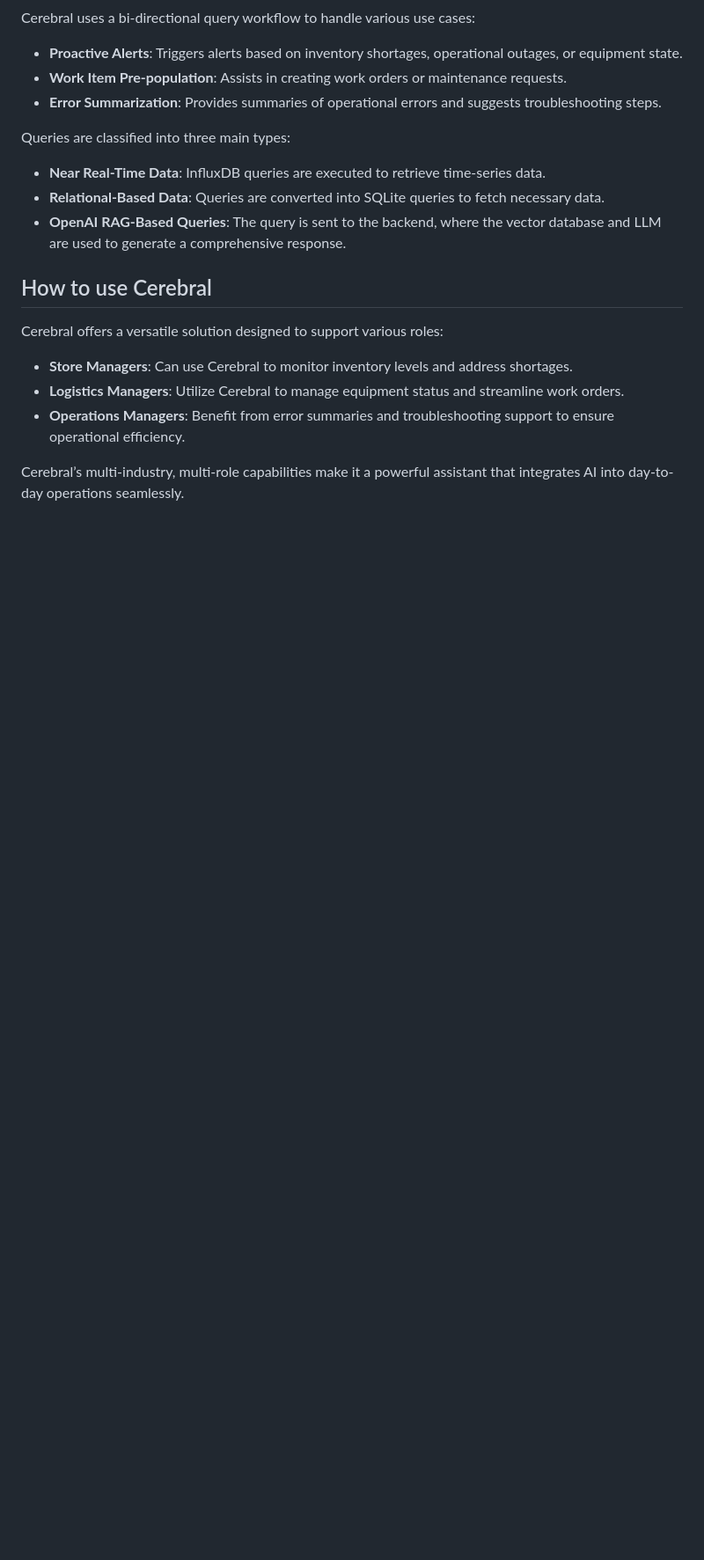
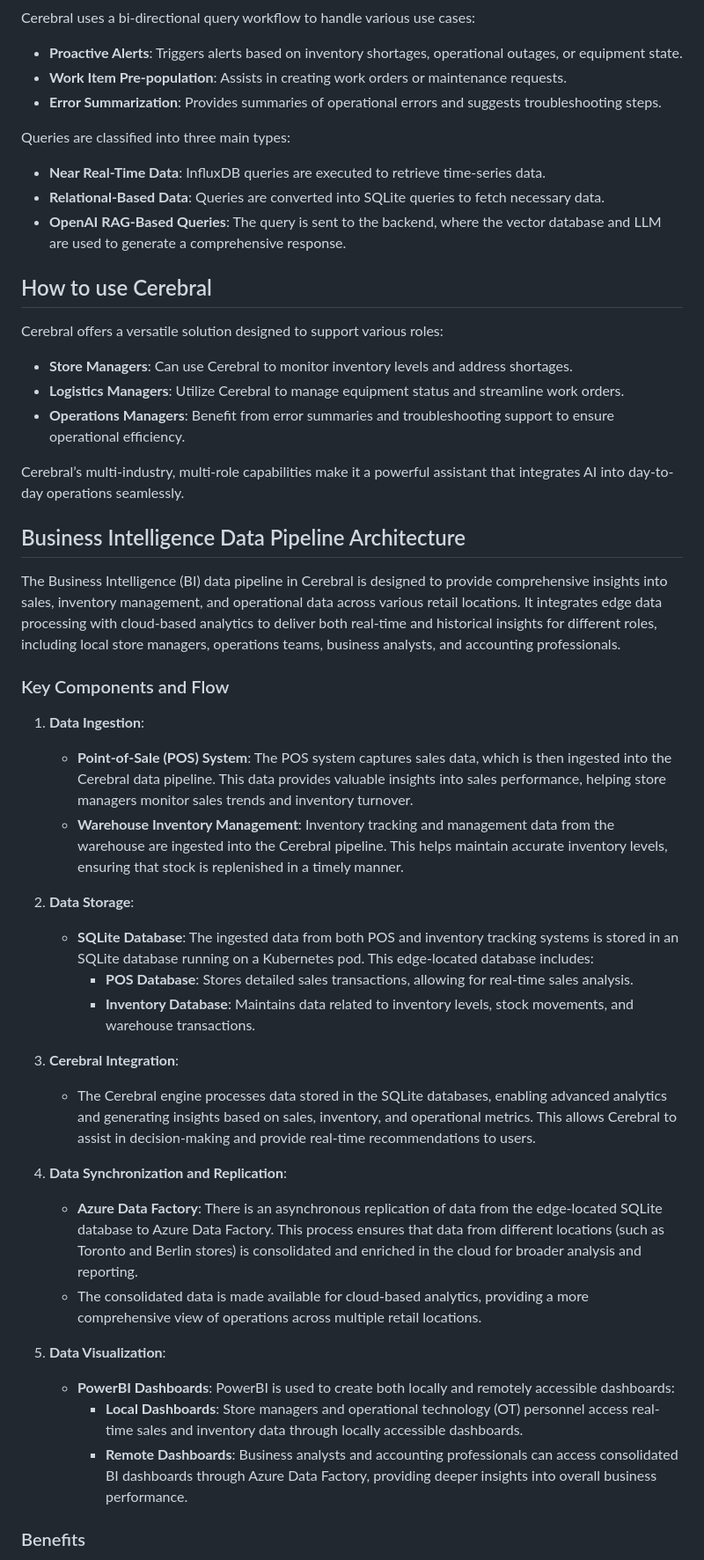
Before and after one commit to Azure/jumpstart-cerebral, a Markdown page: README.md, the part around the change printed below. Shown: that part at 88% size. Rendered like a GitHub page; blank space fills up the shorter version.

Commit message:
Update README.md
Business Intelligence Data Pipeline Architecture

```diff
--- a/README.md
+++ b/README.md
@@ -108,3 +108,33 @@ Cerebral offers a versatile solution designed to support various roles:
 - **Operations Managers**: Benefit from error summaries and troubleshooting support to ensure operational efficiency.
 
 Cerebral’s multi-industry, multi-role capabilities make it a powerful assistant that integrates AI into day-to-day operations seamlessly.
+
+## Business Intelligence Data Pipeline Architecture
+
+The Business Intelligence (BI) data pipeline in Cerebral is designed to provide comprehensive insights into sales, inventory management, and operational data across various retail locations. It integrates edge data processing with cloud-based analytics to deliver both real-time and historical insights for different roles, including local store managers, operations teams, business analysts, and accounting professionals.
+
+### Key Components and Flow
+
+1. **Data Ingestion**:
+   - **Point-of-Sale (POS) System**: The POS system captures sales data, which is then ingested into the Cerebral data pipeline. This data provides valuable insights into sales performance, helping store managers monitor sales trends and inventory turnover.
+   - **Warehouse Inventory Management**: Inventory tracking and management data from the warehouse are ingested into the Cerebral pipeline. This helps maintain accurate inventory levels, ensuring that stock is replenished in a timely manner.
+
+2. **Data Storage**:
+   - **SQLite Database**: The ingested data from both POS and inventory tracking systems is stored in an SQLite database running on a Kubernetes pod. This edge-located database includes:
+     - **POS Database**: Stores detailed sales transactions, allowing for real-time sales analysis.
+     - **Inventory Database**: Maintains data related to inventory levels, stock movements, and warehouse transactions.
+
+3. **Cerebral Integration**:
+   - The Cerebral engine processes data stored in the SQLite databases, enabling advanced analytics and generating insights based on sales, inventory, and operational metrics. This allows Cerebral to assist in decision-making and provide real-time recommendations to users.
+
+4. **Data Synchronization and Replication**:
+   - **Azure Data Factory**: There is an asynchronous replication of data from the edge-located SQLite database to Azure Data Factory. This process ensures that data from different locations (such as Toronto and Berlin stores) is consolidated and enriched in the cloud for broader analysis and reporting.
+   - The consolidated data is made available for cloud-based analytics, providing a more comprehensive view of operations across multiple retail locations.
+
+5. **Data Visualization**:
+   - **PowerBI Dashboards**: PowerBI is used to create both locally and remotely accessible dashboards:
+     - **Local Dashboards**: Store managers and operational technology (OT) personnel access real-time sales and inventory data through locally accessible dashboards.
+     - **Remote Dashboards**: Business analysts and accounting professionals can access consolidated BI dashboards through Azure Data Factory, providing deeper insights into overall business performance.
+
+### Benefits
+
```
Also changed, not shown: other parts of README.md (+10 -0 lines).
